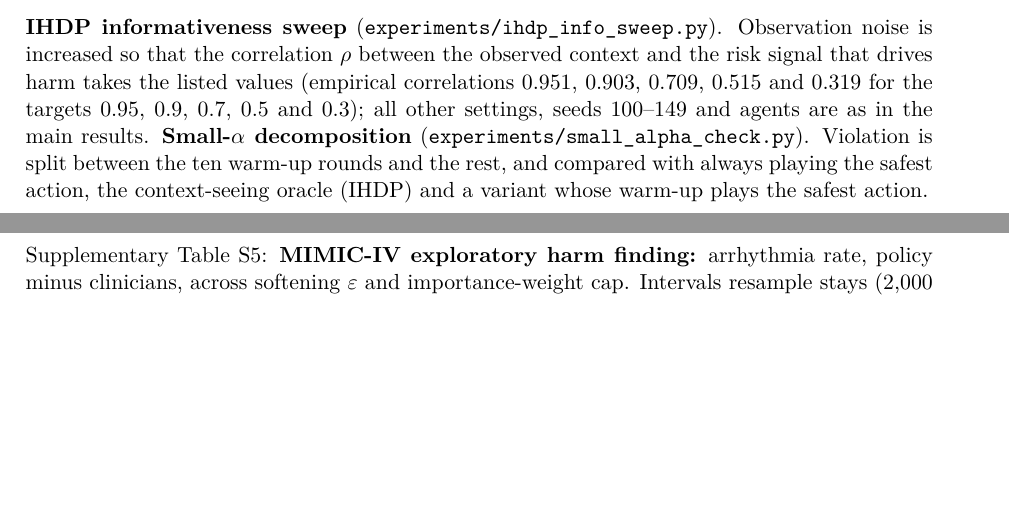
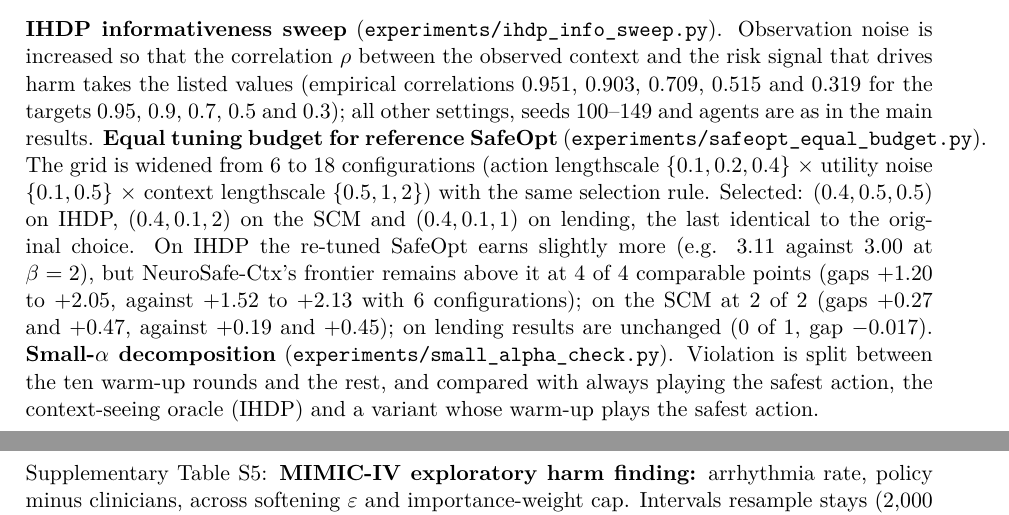
Before and after one commit to MahmudulHasanJoy/NeuroSafe-CBO-audit, a LaTeX document (paper/v3/neurosafe_scirep_SI.tex): two parts of pages 3 and 4 of 6, joined at a grey line, cut so that both start at the same text, the shorter picture padded with empty space. Compiled offline with pdfLaTeX.

Commit message:
Paper: equal-budget SafeOpt result

```diff
--- a/paper/v3/neurosafe_scirep_SI.tex
+++ b/paper/v3/neurosafe_scirep_SI.tex
@@ -147,7 +147,15 @@ advance: $\ge0.80$, $\ge0.10$ and $\ge0.5$\,mmHg.}
 increased so that the correlation $\rho$ between the observed context and the risk signal that drives
 harm takes the listed values (empirical correlations $0.951$, $0.903$, $0.709$, $0.515$ and $0.319$ for
 the targets $0.95$, $0.9$, $0.7$, $0.5$ and $0.3$); all other settings, seeds 100--149 and agents are as in
-the main results. \textbf{Small-$\alpha$ decomposition} (\texttt{experiments/small\_alpha\_check.py}).
+the main results. \textbf{Equal tuning budget for reference SafeOpt} (\texttt{experiments/safeopt\_equal\_budget.py}).
+The grid is widened from 6 to 18 configurations (action lengthscale $\{0.1,0.2,0.4\}$ $\times$ utility
+noise $\{0.1,0.5\}$ $\times$ context lengthscale $\{0.5,1,2\}$) with the same selection rule. Selected:
+$(0.4,0.5,0.5)$ on IHDP, $(0.4,0.1,2)$ on the SCM and $(0.4,0.1,1)$ on lending, the last identical to the
+original choice. On IHDP the re-tuned SafeOpt earns slightly more (e.g. $3.11$ against $3.00$ at
+$\beta=2$), but NeuroSafe-Ctx's frontier remains above it at 4 of 4 comparable points (gaps $+1.20$ to
+$+2.05$, against $+1.52$ to $+2.13$ with 6 configurations); on the SCM at 2 of 2 (gaps $+0.27$ and
+$+0.47$, against $+0.19$ and $+0.45$); on lending results are unchanged (0 of 1, gap $-0.017$).
+\textbf{Small-$\alpha$ decomposition} (\texttt{experiments/small\_alpha\_check.py}).
 Violation is split between the ten warm-up rounds and the rest, and compared with always playing the safest
 action, the context-seeing oracle (IHDP) and a variant whose warm-up plays the safest action.
 
```
Also changed, not shown: REVISION_RESPONSE.md (+3 -1 lines), paper/v3/neurosafe_scirep.tex (+1 -3 lines).
